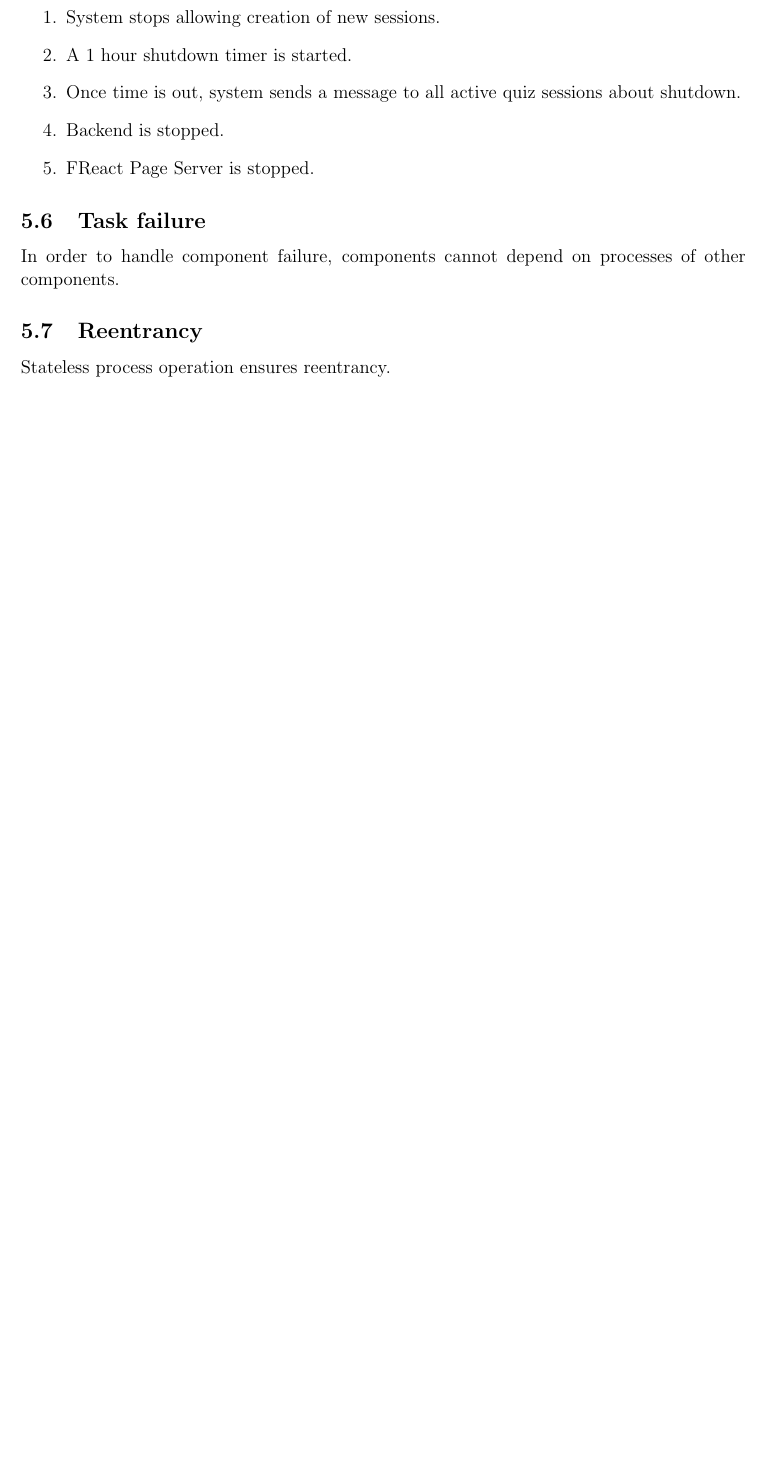
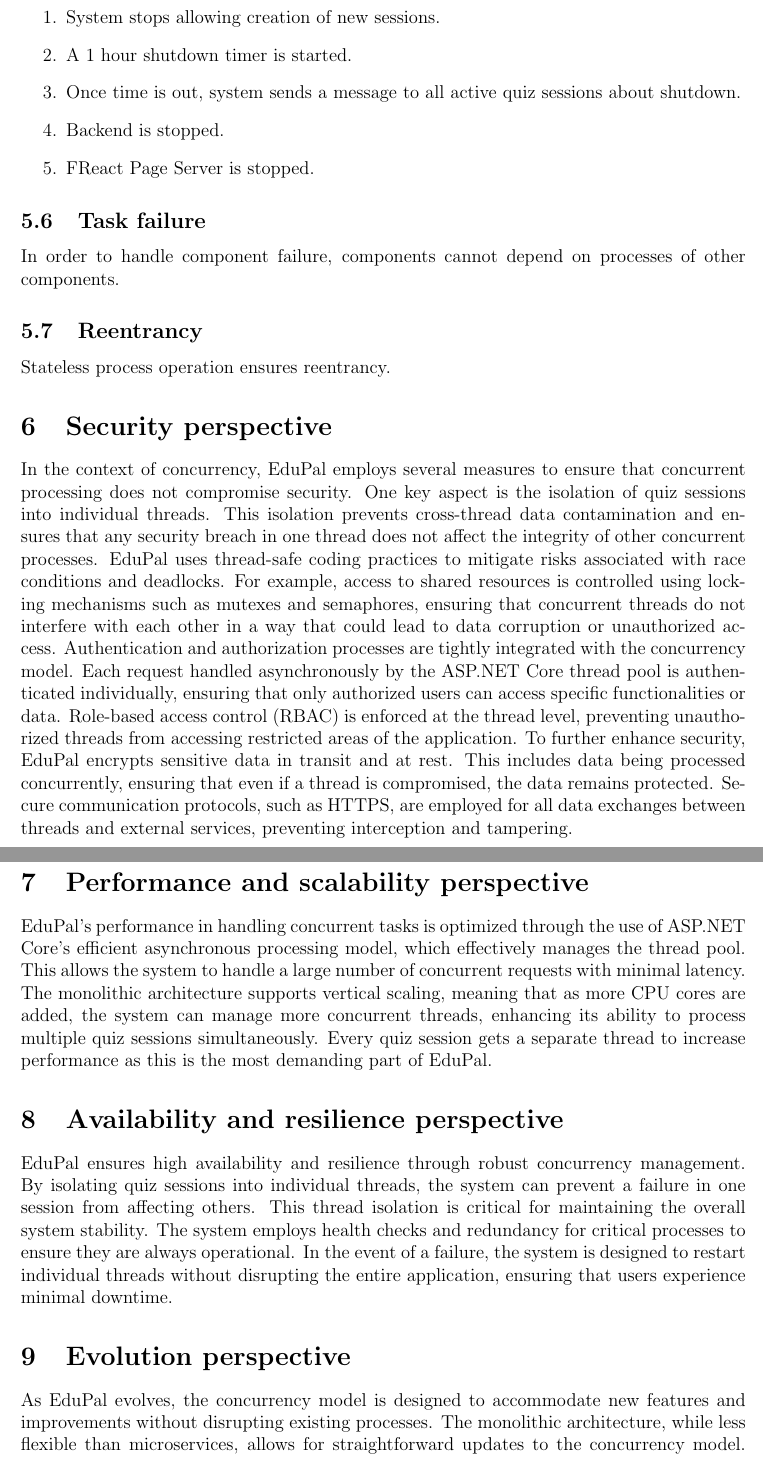
Before and after one commit to piatrashkakanstantinass/psi2, a LaTeX document (lab4/lab4.tex, which reads lab4/viewpoints/concurrency/concurrency.tex): part of page 21 of 37 before the commit and two parts of pages 22 and 23 of 39 after it, the two joined at a grey line, cut so that both start at the same text, the shorter picture padded with empty space. Compiled offline with pdfLaTeX.

Commit message:
concurrency perspectives

```diff
--- a/lab4/viewpoints/concurrency/concurrency.tex
+++ b/lab4/viewpoints/concurrency/concurrency.tex
@@ -61,3 +61,22 @@
 \subsection{Reentrancy}
 
 Stateless process operation ensures reentrancy.
+
+\section{Security perspective}
+
+In the context of concurrency, EduPal employs several measures to ensure that concurrent processing does not compromise security. One key aspect is the isolation of quiz sessions into individual threads. This isolation prevents cross-thread data contamination and ensures that any security breach in one thread does not affect the integrity of other concurrent processes.
+EduPal uses thread-safe coding practices to mitigate risks associated with race conditions and deadlocks. For example, access to shared resources is controlled using locking mechanisms such as mutexes and semaphores, ensuring that concurrent threads do not interfere with each other in a way that could lead to data corruption or unauthorized access.
+Authentication and authorization processes are tightly integrated with the concurrency model. Each request handled asynchronously by the ASP.NET Core thread pool is authenticated individually, ensuring that only authorized users can access specific functionalities or data. Role-based access control (RBAC) is enforced at the thread level, preventing unauthorized threads from accessing restricted areas of the application.
+To further enhance security, EduPal encrypts sensitive data in transit and at rest. This includes data being processed concurrently, ensuring that even if a thread is compromised, the data remains protected. Secure communication protocols, such as HTTPS, are employed for all data exchanges between threads and external services, preventing interception and tampering.
+
+\section{Performance and scalability perspective}
+
+EduPal's performance in handling concurrent tasks is optimized through the use of ASP.NET Core's efficient asynchronous processing model, which effectively manages the thread pool. This allows the system to handle a large number of concurrent requests with minimal latency. The monolithic architecture supports vertical scaling, meaning that as more CPU cores are added, the system can manage more concurrent threads, enhancing its ability to process multiple quiz sessions simultaneously. Every quiz session gets a separate thread to increase performance as this is the most demanding part of EduPal.
+
+\section{Availability and resilience perspective}
+
+EduPal ensures high availability and resilience through robust concurrency management. By isolating quiz sessions into individual threads, the system can prevent a failure in one session from affecting others. This thread isolation is critical for maintaining the overall system stability. The system employs health checks and redundancy for critical processes to ensure they are always operational. In the event of a failure, the system is designed to restart individual threads without disrupting the entire application, ensuring that users experience minimal downtime.
+
+\section{Evolution perspective}
+
+As EduPal evolves, the concurrency model is designed to accommodate new features and improvements without disrupting existing processes. The monolithic architecture, while less flexible than microservices, allows for straightforward updates to the concurrency model. Future enhancements might include more sophisticated load balancing and improved thread management techniques.
```
Also changed, not shown: lab4/viewpoints/concurrency/concurrency.tex (12 more changed lines).
